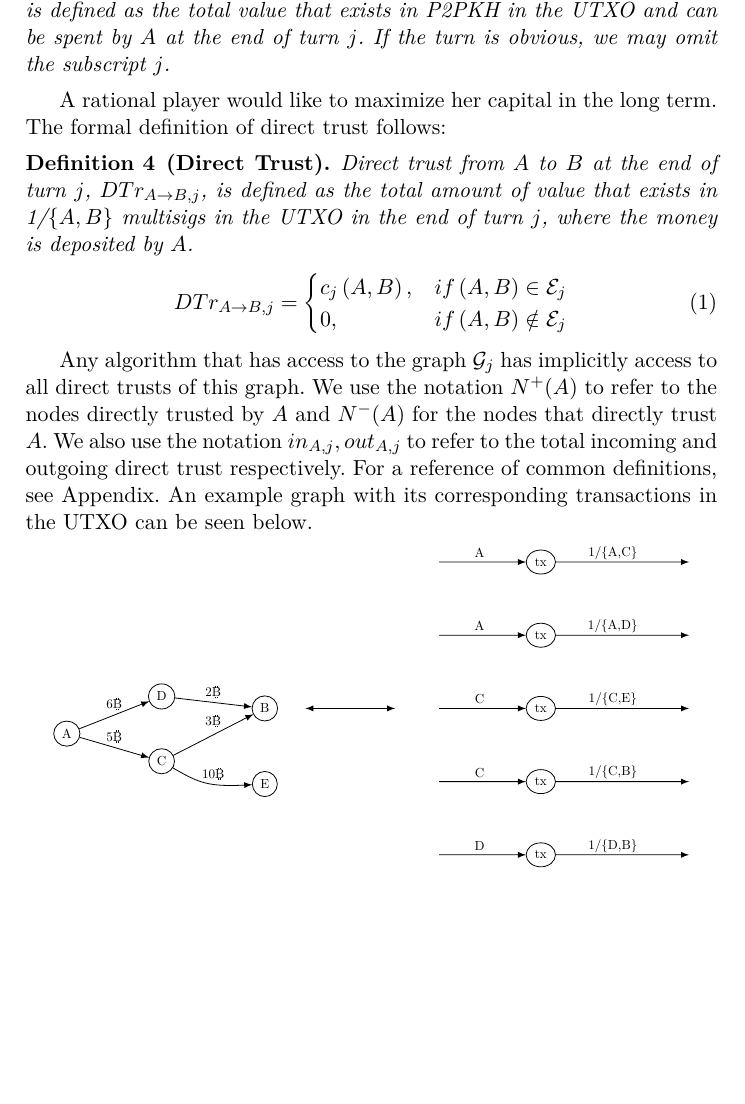
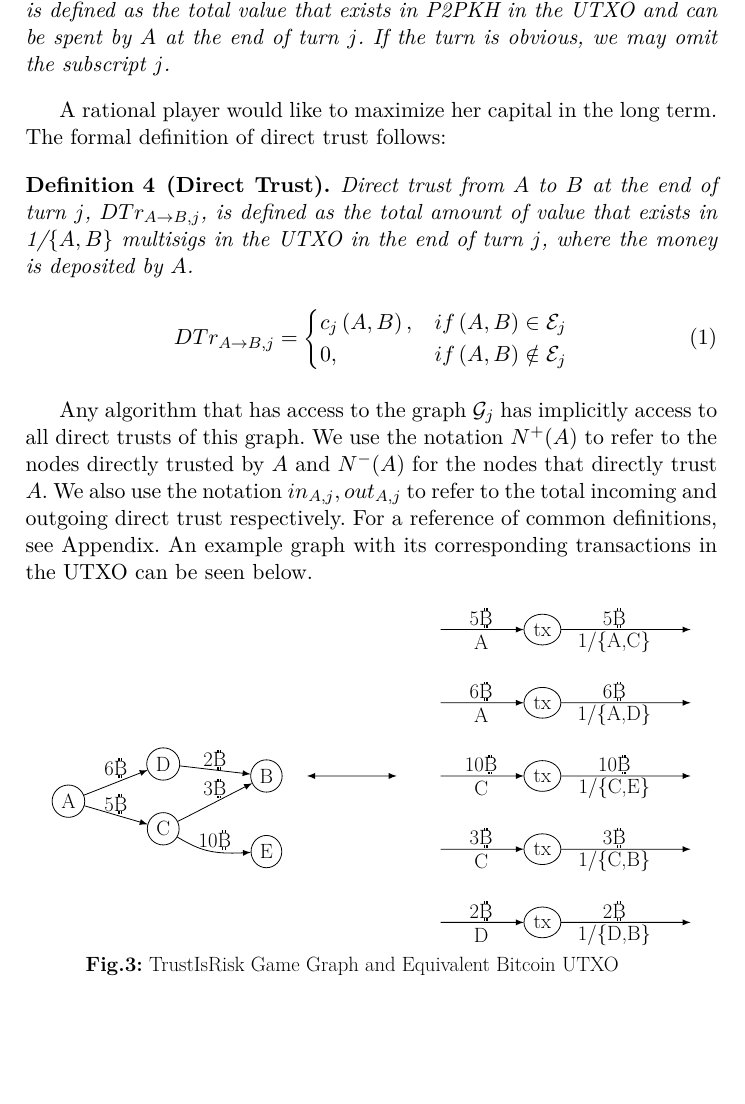
Before and after one commit to decrypto-org/TrustIsRisk, a LaTeX paper (paperEng.tex): part of page 4 of 30, cut so that both start at the same text, the shorter picture padded with empty space. Compiled offline with pdfLaTeX.

Commit message:
fig.3 ready

```diff
--- a/paperEng.tex
+++ b/paperEng.tex
@@ -313,36 +313,21 @@
 %     \end{tikzpicture}
 \begin{tikzpicture}[>=latex,line join=bevel,scale=0.6,transform shape]
 %%
-%\begin{scope}
-%  \pgfsetstrokecolor{black}
-%  \definecolor{strokecol}{rgb}{1.0,1.0,1.0};
-%  \pgfsetstrokecolor{strokecol}
-%  \draw (8.0bp,70.0bp) -- (8.0bp,218.0bp) -- (225.0bp,218.0bp) -- (225.0bp,70.0bp) -- cycle;
-%  \definecolor{strokecol}{rgb}{0.0,0.0,0.0};
-%  \pgfsetstrokecolor{strokecol}
-%  \draw (116.5bp,206.5bp) node {TrustIsRisk game graph};
-%\end{scope}
-%\begin{scope}
-%  \pgfsetstrokecolor{black}
-%  \definecolor{strokecol}{rgb}{0.0,0.0,0.0};
-%  \pgfsetstrokecolor{strokecol}
-%  \draw (528.64bp,321.5bp) node {Bitcoin UTXO};
-%\end{scope}
   \coordinate (Z4) at (344.19bp,98.0bp);
   \coordinate (Z5) at (344.19bp,37.0bp);
   \coordinate (Z1) at (344.19bp,281.0bp);
   \coordinate (Z2) at (344.19bp,220.0bp);
   \coordinate (Z3) at (344.19bp,159.0bp);
-  \node (A) at (34.0bp,138.0bp) [draw,ellipse] {A};
-  \node (C) at (113.0bp,115.0bp) [draw,ellipse] {C};
-  \node (B) at (199.0bp,159.0bp) [draw,ellipse] {B};
-  \node (E) at (199.0bp,96.0bp) [draw,ellipse] {E};
-  \node (D) at (113.0bp,169.0bp) [draw,ellipse] {D};
-  \node (a1) at (428.99bp,281.0bp) [draw,ellipse] {tx};
-  \node (a3) at (428.99bp,159.0bp) [draw,ellipse] {tx};
-  \node (a2) at (428.99bp,220.0bp) [draw,ellipse] {tx};
-  \node (a5) at (428.99bp,37.0bp) [draw,ellipse] {tx};
-  \node (a4) at (428.99bp,98.0bp) [draw,ellipse] {tx};
+  \node (A) at (34.0bp,138.0bp) [draw,ellipse] {\LARGE A};
+  \node (C) at (113.0bp,115.0bp) [draw,ellipse] {\LARGE C};
+  \node (B) at (199.0bp,159.0bp) [draw,ellipse] {\LARGE B};
+  \node (E) at (199.0bp,96.0bp) [draw,ellipse] {\LARGE E};
+  \node (D) at (113.0bp,169.0bp) [draw,ellipse] {\LARGE D};
+  \node (a1) at (428.99bp,281.0bp) [draw,ellipse] {\LARGE tx};
+  \node (a3) at (428.99bp,159.0bp) [draw,ellipse] {\LARGE tx};
+  \node (a2) at (428.99bp,220.0bp) [draw,ellipse] {\LARGE tx};
+  \node (a5) at (428.99bp,37.0bp) [draw,ellipse] {\LARGE tx};
+  \node (a4) at (428.99bp,98.0bp) [draw,ellipse] {\LARGE tx};
   \coordinate (J1) at (232.85bp,159.0bp);
   \coordinate (J2) at (307.54bp,159.0bp);
   \coordinate (Y1) at (552.44bp,281.0bp);
@@ -351,39 +336,50 @@
   \coordinate (Y5) at (552.44bp,37.0bp);
   \coordinate (Y4) at (552.44bp,98.0bp);
   \draw [->] (a4) ..controls (445.3bp,98.0bp) and (461.02bp,98.0bp)  .. (Y4);
-  \draw (488.99bp,105.5bp) node {1/\{C,B\}};
+  \draw (488.99bp,87.5bp) node {\LARGE 1/\{C,B\}};
+  \draw (488.99bp,107.5bp) node {\LARGE 3\bitcoin};
   \draw [->] (Z3) ..controls (377.14bp,159.0bp) and (392.28bp,159.0bp)  .. (a3);
-  \draw (377.99bp,166.5bp) node {C};
+  \draw (377.99bp,148.5bp) node {\LARGE C};
+  \draw (377.99bp,168.5bp) node {\LARGE 10\bitcoin};
   \draw [->] (a3) ..controls (445.3bp,159.0bp) and (461.02bp,159.0bp)  .. (Y3);
-  \draw (488.99bp,166.5bp) node {1/\{C,E\}};
+  \draw (488.99bp,148.5bp) node {\LARGE 1/\{C,E\}};
+  \draw (488.99bp,168.5bp) node {\LARGE 10\bitcoin};
   \draw [<->] (J1) ..controls (265.65bp,159.0bp) and (274.33bp,159.0bp)  .. (J2);
   \draw [->] (a2) ..controls (445.3bp,220.0bp) and (541.02bp,220.0bp)  .. (Y2);
-  \draw (488.99bp,227.5bp) node {1/\{A,D\}};
+  \draw (488.99bp,209.5bp) node {\LARGE 1/\{A,D\}};
+  \draw (488.99bp,229.5bp) node {\LARGE 6\bitcoin};
   \draw [->] (C) ..controls (134.77bp,102.17bp) and (141.98bp,98.776bp)  .. (149.0bp,97.0bp) .. controls (157.28bp,94.905bp) and (166.61bp,94.3bp)  .. (E);
-  \draw (156.0bp,104.5bp) node {10\bitcoin};
+  \draw (156.0bp,105.5bp) node {\LARGE 10\bitcoin};
   \draw [->] (a5) ..controls (445.3bp,37.0bp) and (541.02bp,37.0bp)  .. (Y5);
-  \draw (488.99bp,44.5bp) node {1/\{D,B\}};
+  \draw (488.99bp,26.5bp) node {\LARGE 1/\{D,B\}};
+  \draw (488.99bp,46.5bp) node {\LARGE 2\bitcoin};
   \draw [->] (C) ..controls (142.79bp,130.08bp) and (162.28bp,140.29bp)  .. (B);
-  \draw (156.0bp,148.5bp) node {3\bitcoin};
+  \draw (156.0bp,148.5bp) node {\LARGE 3\bitcoin};
   \draw [->] (Z5) ..controls (377.14bp,37.0bp) and (392.28bp,37.0bp)  .. (a5);
-  \draw (377.99bp,44.5bp) node {D};
+  \draw (377.99bp,26.5bp) node {\LARGE D};
+  \draw (377.99bp,46.5bp) node {\LARGE 2\bitcoin};
   \draw [->] (Z2) ..controls (377.14bp,220.0bp) and (392.28bp,220.0bp)  .. (a2);
-  \draw (377.99bp,227.5bp) node {A};
+  \draw (377.99bp,209.5bp) node {\LARGE A};
+  \draw (377.99bp,229.5bp) node {\LARGE 6\bitcoin};
   \draw [->] (A) ..controls (62.311bp,149.0bp) and (77.709bp,155.19bp)  .. (D);
-  \draw (73.5bp,162.5bp) node {6\bitcoin};
+  \draw (73.5bp,165.5bp) node {\LARGE 6\bitcoin};
   \draw [->] (a1) ..controls (445.3bp,281.0bp) and (541.02bp,281.0bp)  .. (Y1);
-  \draw (488.99bp,288.5bp) node {1/\{A,C\}};
+  \draw (488.99bp,270.5bp) node {\LARGE 1/\{A,C\}};
+  \draw (488.99bp,290.5bp) node {\LARGE 5\bitcoin};
   \draw [->] (Z4) ..controls (377.14bp,98.0bp) and (392.28bp,98.0bp)  .. (a4);
-  \draw (377.99bp,105.5bp) node {C};
+  \draw (377.99bp,87.5bp) node {\LARGE C};
+  \draw (377.99bp,107.5bp) node {\LARGE 3\bitcoin};
   \draw [->] (A) ..controls (62.483bp,129.79bp) and (77.403bp,125.33bp)  .. (C);
-  \draw (73.5bp,135.5bp) node {5\bitcoin};
+  \draw (73.5bp,135.5bp) node {\LARGE 5\bitcoin};
   \draw [->] (Z1) ..controls (377.14bp,281.0bp) and (392.28bp,281.0bp)  .. (a1);
-  \draw (377.99bp,288.5bp) node {A};
+  \draw (377.99bp,270.5bp) node {\LARGE A};
+  \draw (377.99bp,290.5bp) node {\LARGE 5\bitcoin};
   \draw [->] (D) ..controls (143.64bp,165.47bp) and (161.02bp,163.4bp)  .. (B);
-  \draw (156.0bp,172.5bp) node {2\bitcoin};
+  \draw (156.0bp,172.5bp) node {\LARGE 2\bitcoin};
+  \draw (270.5bp,0.0bp) node {\LARGE \textbf{Fig.3:} TrustIsRisk Game Graph and Equivalent Bitcoin UTXO};
 %
 \end{tikzpicture}
-     \end{center} \ \\
+     \end{center} \smallskip \ \\
   \section{Evolution of Trust}
      \begin{definition}[Turns]
         The game we are describing is turn-based. In each turn $j$ exactly one player $A \in \mathcal{V}, A =
```
Also changed, not shown: paperEng.pdf.
